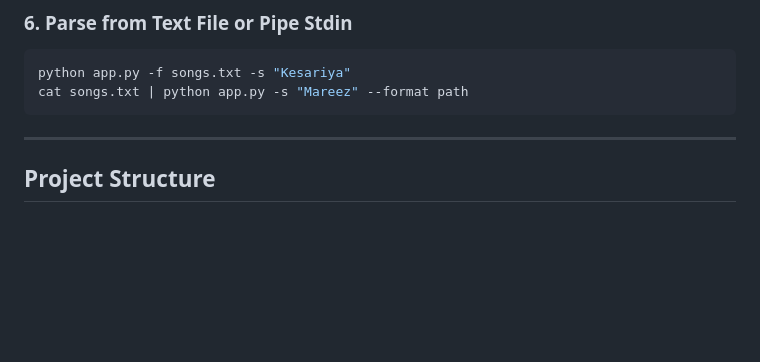
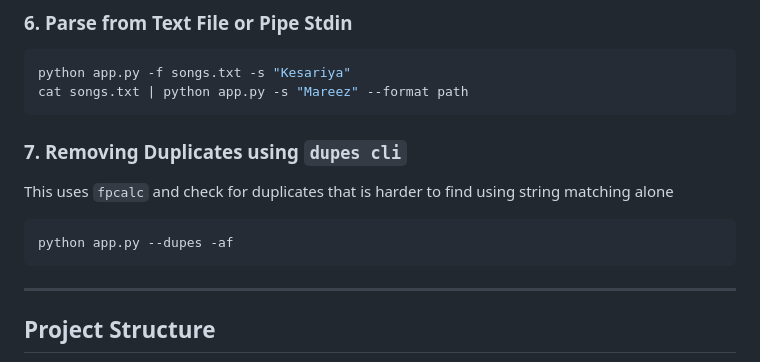
Before and after one commit to aruncs31s/Android_Music_Sync, a Markdown page: README.md, the part around the change. Rendered like a GitHub page; blank space fills up the shorter version.

Commit message:
new dupes cli docs

````diff
--- a/README.md
+++ b/README.md
@@ -95,6 +95,11 @@ python app.py -f songs.txt -s "Kesariya"
 cat songs.txt | python app.py -s "Mareez" --format path
 ```
 
+### 7. Removing Duplicates using `dupes cli`
+This uses `fpcalc` and check for duplicates that is harder to find using string matching alone
+```
+python app.py --dupes -af
+```
 ---
 
 ## Project Structure
````
